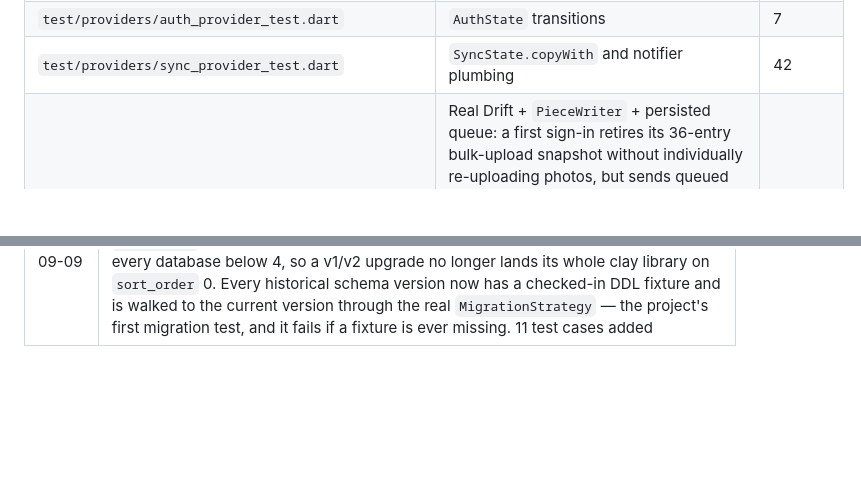
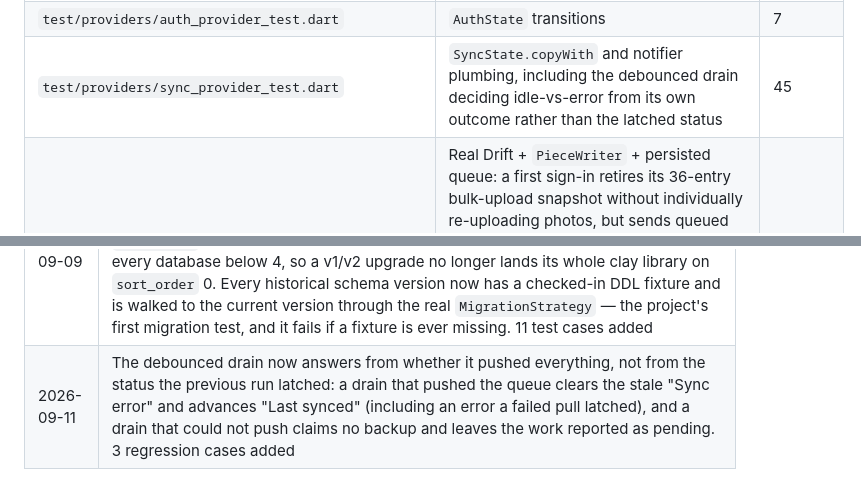
Before and after one commit to xu-albert/pottery-tracker, a Markdown page: TEST_PLAN.md, 2 parts joined by grey strips. Drawn GitHub-style; blank space fills up the shorter version.

Commit message:
no-mistakes(document): refresh sync test inventory count and changelog row

```diff
--- a/TEST_PLAN.md
+++ b/TEST_PLAN.md
@@ -93,7 +93,7 @@ for one file; `flutter test --plain-name "some test name"` for one case.
 | `test/providers/account_deletion_record_test.dart` | Local record of a pending account deletion | 3 |
 | `test/providers/account_switch_test.dart` | End-to-end account-switch/lock/wipe state machine, against a real Drift DB (`AGENTS.md`'s "end-to-end guard"), including what each partial wipe is reported as — photos left behind, and a key that could not be replaced — which is never "nothing was deleted" | 49 |
 | `test/providers/auth_provider_test.dart` | `AuthState` transitions | 7 |
-| `test/providers/sync_provider_test.dart` | `SyncState.copyWith` and notifier plumbing | 42 |
+| `test/providers/sync_provider_test.dart` | `SyncState.copyWith` and notifier plumbing, including the debounced drain deciding idle-vs-error from its own outcome rather than the latched status | 45 |
 | `test/providers/sync_queue_durability_test.dart` | Real Drift + `PieceWriter` + persisted queue: a first sign-in retires its 36-entry bulk-upload snapshot without individually re-uploading photos, but sends queued tombstones — which no bulk upload of existing rows delivers — before it pulls, and keeps one whose push failed; edits during incremental/full-sync pull or upload retry survive and receive an owed drain; an edit merged into the entry being pushed is not acknowledged by that push; an edit during a drain receives a follow-up; exhausted pushes stay queued without a hot retry loop | 10 |
 | `test/router/app_router_test.dart` | GoRouter redirect logic (device-lock gate, auth gate) | 2 |
 | `test/services/encryption_key_service_test.dart` | Pinned secure-storage options (iOS `first_unlock_this_device`, Android OAEP/GCM) at the plugin call boundary; key generation; legacy→hardened migration with a migrating copy on disk throughout (crash between delete and add), read-back, nothing ever written back under `unlocked`, `KeyStorageException` only when item and copy are both gone; iOS null confirmed against protected-data availability (`KeyStoreUnavailableException`); Android `AEADBadTagException` reads as no key, every other failure propagates; fake platform in `test/helpers/fake_secure_storage.dart` | 38 |
@@ -878,3 +878,4 @@ device, which is exactly why they're catalogued separately rather than folded in
 | 2026-09-09 | Sync no longer clears the push queue when it completes: only entries whose push was acknowledged leave it, a push acknowledges only the revision it read, and a debounce that expired while a sync was running is repaid once that sync ends — so an edit made while a sync runs stays pending and is uploaded instead of being silently dropped. 7 test cases added |
 | 2026-09-09 | A successful first/full sync now retires the exact revision-scoped queue snapshot its bulk upload delivered, while preserving writes made during the sync; the next edit no longer replays that snapshot or re-uploads its photo files. Queued deletions are not part of that snapshot — a bulk upload of existing rows sends no tombstone — so they are still pushed, before the pull that would otherwise bring the deleted pottery back. 4 regression cases added and 1 existing case strengthened |
 | 2026-09-09 | Upgrading a database at schema version 5 or lower no longer throws `duplicate column name: color`: the tag-colour `addColumn` step is guarded to the one version range that needs it, the way the clay `sort_order` step already was. The clay `sort_order` backfill, which only ran when upgrading from exactly 3, now runs for every database below 4, so a v1/v2 upgrade no longer lands its whole clay library on `sort_order` 0. Every historical schema version now has a checked-in DDL fixture and is walked to the current version through the real `MigrationStrategy` — the project's first migration test, and it fails if a fixture is ever missing. 11 test cases added |
+| 2026-09-11 | The debounced drain now answers from whether it pushed everything, not from the status the previous run latched: a drain that pushed the queue clears the stale "Sync error" and advances "Last synced" (including an error a failed pull latched), and a drain that could not push claims no backup and leaves the work reported as pending. 3 regression cases added |
```
